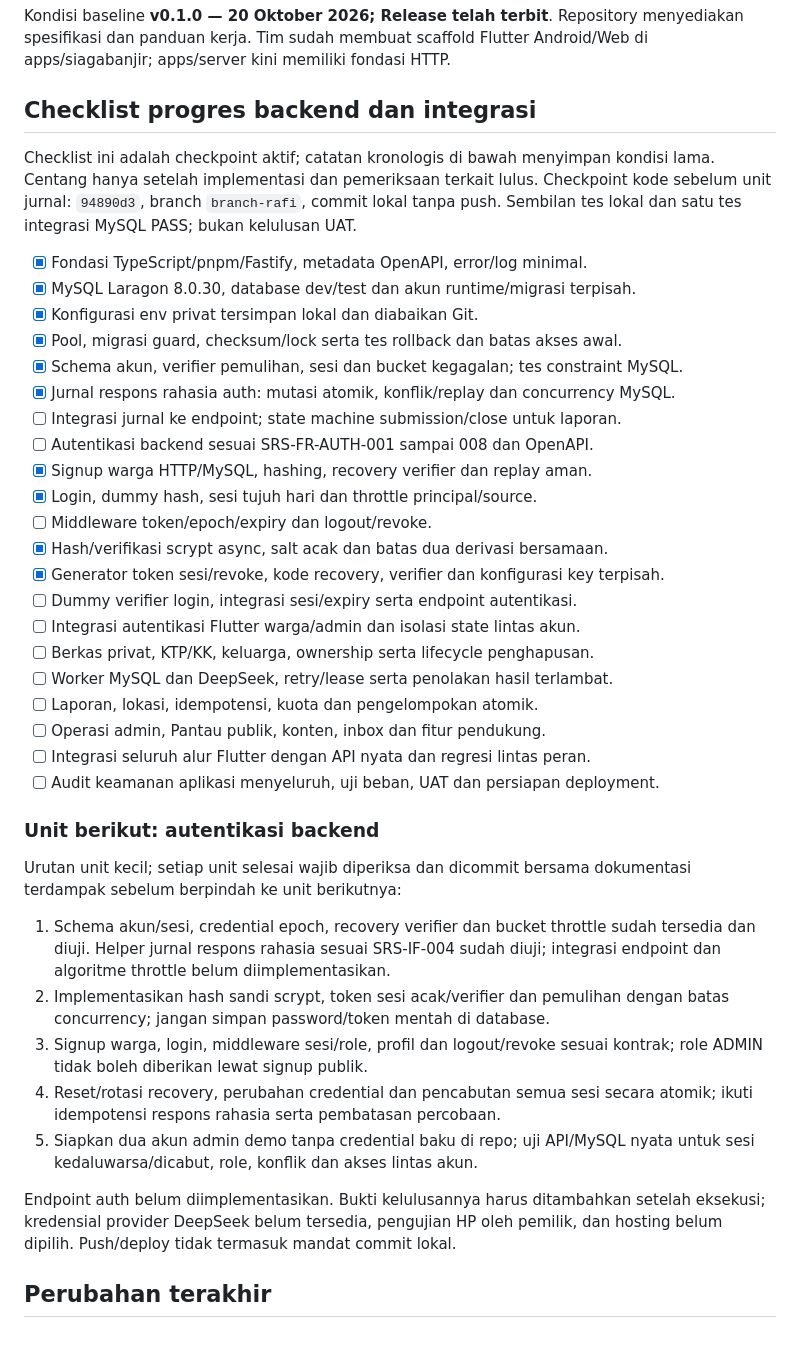
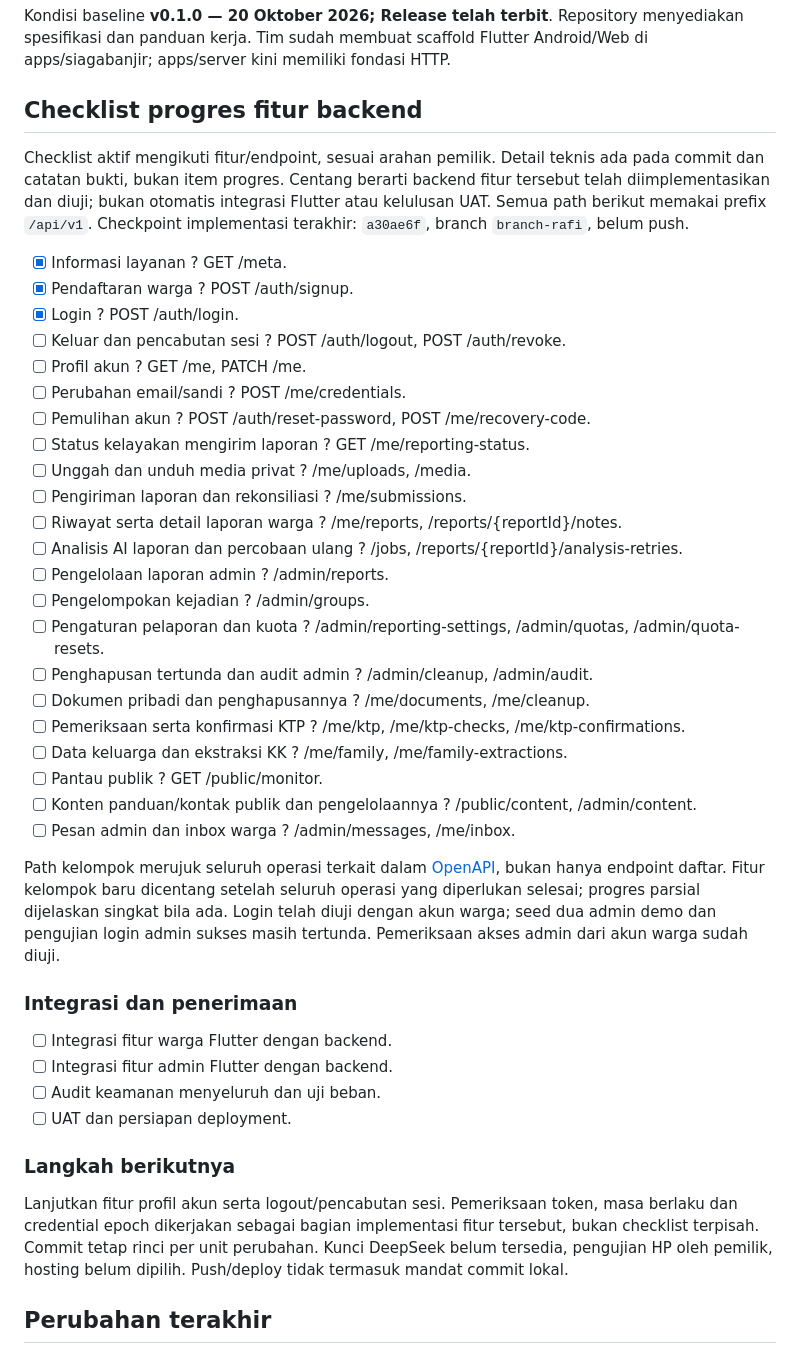
Before and after one commit to muhammadrafifatihulihsan/siagabanjir, a Markdown page: docs/SESSION-HANDOFF.md, the part around the change. Drawn GitHub-style.

Commit message:
docs: susun ulang checklist progres berdasarkan fitur endpoint
Ganti checklist komponen teknis dengan fitur API dan pisahkan integrasi/UAT. Catat signup/login/metadata selesai beserta batas bukti admin; perbarui checkpoint serta langkah profil/logout. Detail implementasi tetap pada commit dan riwayat pengujian.

```diff
--- a/docs/SESSION-HANDOFF.md
+++ b/docs/SESSION-HANDOFF.md
@@ -6,55 +6,57 @@ Kondisi baseline **v0.1.0 — 20 Oktober 2026; Release telah terbit**.
 Repository menyediakan spesifikasi dan panduan kerja. Tim sudah membuat scaffold
 Flutter Android/Web di apps/siagabanjir; apps/server kini memiliki fondasi HTTP.
 
-## Checklist progres backend dan integrasi
+## Checklist progres fitur backend
 
-Checklist ini adalah checkpoint aktif; catatan kronologis di bawah menyimpan
-kondisi lama. Centang hanya setelah implementasi dan pemeriksaan terkait lulus.
-Checkpoint kode sebelum unit jurnal: `94890d3`, branch `branch-rafi`, commit lokal tanpa
-push. Sembilan tes lokal dan satu tes integrasi MySQL PASS; bukan kelulusan UAT.
+Checklist aktif mengikuti fitur/endpoint, sesuai arahan pemilik. Detail teknis
+ada pada commit dan catatan bukti, bukan item progres. Centang berarti backend
+fitur tersebut telah diimplementasikan dan diuji; bukan otomatis integrasi Flutter
+atau kelulusan UAT. Semua path berikut memakai prefix `/api/v1`.
+Checkpoint implementasi terakhir: `a30ae6f`, branch `branch-rafi`, belum push.
 
-- [x] Fondasi TypeScript/pnpm/Fastify, metadata OpenAPI, error/log minimal.
-- [x] MySQL Laragon 8.0.30, database dev/test dan akun runtime/migrasi terpisah.
-- [x] Konfigurasi env privat tersimpan lokal dan diabaikan Git.
-- [x] Pool, migrasi guard, checksum/lock serta tes rollback dan batas akses awal.
-- [x] Schema akun, verifier pemulihan, sesi dan bucket kegagalan; tes constraint MySQL.
-- [x] Jurnal respons rahasia auth: mutasi atomik, konflik/replay dan concurrency MySQL.
-- [ ] Integrasi jurnal ke endpoint; state machine submission/close untuk laporan.
-- [ ] Autentikasi backend sesuai SRS-FR-AUTH-001 sampai 008 dan OpenAPI.
-- [x] Signup warga HTTP/MySQL, hashing, recovery verifier dan replay aman.
-- [x] Login, dummy hash, sesi tujuh hari dan throttle principal/source.
-- [ ] Middleware token/epoch/expiry dan logout/revoke.
-- [x] Hash/verifikasi scrypt async, salt acak dan batas dua derivasi bersamaan.
-- [x] Generator token sesi/revoke, kode recovery, verifier dan konfigurasi key terpisah.
-- [ ] Dummy verifier login, integrasi sesi/expiry serta endpoint autentikasi.
-- [ ] Integrasi autentikasi Flutter warga/admin dan isolasi state lintas akun.
-- [ ] Berkas privat, KTP/KK, keluarga, ownership serta lifecycle penghapusan.
-- [ ] Worker MySQL dan DeepSeek, retry/lease serta penolakan hasil terlambat.
-- [ ] Laporan, lokasi, idempotensi, kuota dan pengelompokan atomik.
-- [ ] Operasi admin, Pantau publik, konten, inbox dan fitur pendukung.
-- [ ] Integrasi seluruh alur Flutter dengan API nyata dan regresi lintas peran.
-- [ ] Audit keamanan aplikasi menyeluruh, uji beban, UAT dan persiapan deployment.
+- [x] Informasi layanan ? GET /meta.
+- [x] Pendaftaran warga ? POST /auth/signup.
+- [x] Login ? POST /auth/login.
+- [ ] Keluar dan pencabutan sesi ? POST /auth/logout, POST /auth/revoke.
+- [ ] Profil akun ? GET /me, PATCH /me.
+- [ ] Perubahan email/sandi ? POST /me/credentials.
+- [ ] Pemulihan akun ? POST /auth/reset-password, POST /me/recovery-code.
+- [ ] Status kelayakan mengirim laporan ? GET /me/reporting-status.
+- [ ] Unggah dan unduh media privat ? /me/uploads, /media.
+- [ ] Pengiriman laporan dan rekonsiliasi ? /me/submissions.
+- [ ] Riwayat serta detail laporan warga ? /me/reports, /reports/{reportId}/notes.
+- [ ] Analisis AI laporan dan percobaan ulang ? /jobs, /reports/{reportId}/analysis-retries.
+- [ ] Pengelolaan laporan admin ? /admin/reports.
+- [ ] Pengelompokan kejadian ? /admin/groups.
+- [ ] Pengaturan pelaporan dan kuota ? /admin/reporting-settings, /admin/quotas, /admin/quota-resets.
+- [ ] Penghapusan tertunda dan audit admin ? /admin/cleanup, /admin/audit.
+- [ ] Dokumen pribadi dan penghapusannya ? /me/documents, /me/cleanup.
+- [ ] Pemeriksaan serta konfirmasi KTP ? /me/ktp, /me/ktp-checks, /me/ktp-confirmations.
+- [ ] Data keluarga dan ekstraksi KK ? /me/family, /me/family-extractions.
+- [ ] Pantau publik ? GET /public/monitor.
+- [ ] Konten panduan/kontak publik dan pengelolaannya ? /public/content, /admin/content.
+- [ ] Pesan admin dan inbox warga ? /admin/messages, /me/inbox.
 
-### Unit berikut: autentikasi backend
+Path kelompok merujuk seluruh operasi terkait dalam [OpenAPI](openapi.json),
+bukan hanya endpoint daftar. Fitur kelompok baru dicentang setelah seluruh
+operasi yang diperlukan selesai; progres parsial dijelaskan singkat bila ada.
+Login telah diuji dengan akun warga; seed dua admin demo dan pengujian login
+admin sukses masih tertunda. Pemeriksaan akses admin dari akun warga sudah diuji.
 
-Urutan unit kecil; setiap unit selesai wajib diperiksa dan dicommit bersama
-dokumentasi terdampak sebelum berpindah ke unit berikutnya:
+### Integrasi dan penerimaan
 
-1. Schema akun/sesi, credential epoch, recovery verifier dan bucket throttle
-   sudah tersedia dan diuji. Helper jurnal respons rahasia sesuai SRS-IF-004
-   sudah diuji; integrasi endpoint dan algoritme throttle belum diimplementasikan.
-2. Implementasikan hash sandi scrypt, token sesi acak/verifier dan pemulihan
-   dengan batas concurrency; jangan simpan password/token mentah di database.
-3. Signup warga, login, middleware sesi/role, profil dan logout/revoke sesuai
-   kontrak; role ADMIN tidak boleh diberikan lewat signup publik.
-4. Reset/rotasi recovery, perubahan credential dan pencabutan semua sesi secara
-   atomik; ikuti idempotensi respons rahasia serta pembatasan percobaan.
-5. Siapkan dua akun admin demo tanpa credential baku di repo; uji API/MySQL
-   nyata untuk sesi kedaluwarsa/dicabut, role, konflik dan akses lintas akun.
+- [ ] Integrasi fitur warga Flutter dengan backend.
+- [ ] Integrasi fitur admin Flutter dengan backend.
+- [ ] Audit keamanan menyeluruh dan uji beban.
+- [ ] UAT dan persiapan deployment.
 
-Endpoint auth belum diimplementasikan. Bukti kelulusannya harus ditambahkan setelah
-eksekusi; kredensial provider DeepSeek belum tersedia, pengujian HP oleh pemilik,
-dan hosting belum dipilih. Push/deploy tidak termasuk mandat commit lokal.
+### Langkah berikutnya
+
+Lanjutkan fitur profil akun serta logout/pencabutan sesi. Pemeriksaan token,
+masa berlaku dan credential epoch dikerjakan sebagai bagian implementasi fitur
+tersebut, bukan checklist terpisah. Commit tetap rinci per unit perubahan.
+Kunci DeepSeek belum tersedia, pengujian HP oleh pemilik, hosting belum dipilih.
+Push/deploy tidak termasuk mandat commit lokal.
 
 ## Perubahan terakhir
 
```
